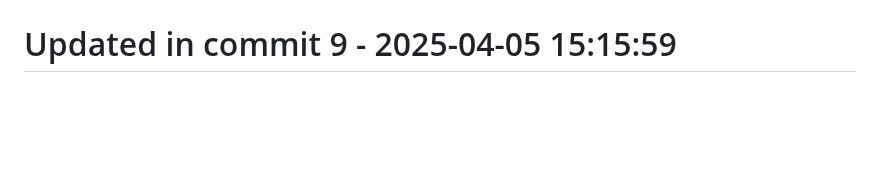
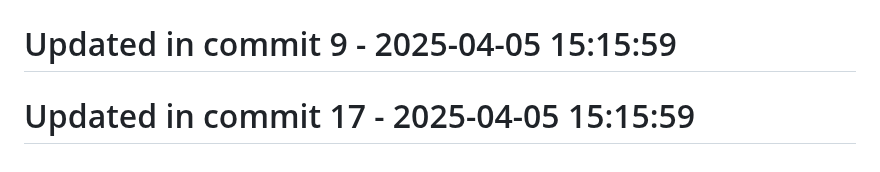
Before and after one commit to llamasearchai/llamasearch-pdf, a Markdown page: README.md, the part around the change. Rendered like a GitHub page; blank space fills up the shorter version.

```diff
--- a/README.md
+++ b/README.md
@@ -263,3 +263,5 @@ MIT
 # Updated in commit 1 - 2025-04-05 15:15:59
 
 # Updated in commit 9 - 2025-04-05 15:15:59
+
+# Updated in commit 17 - 2025-04-05 15:15:59
```
